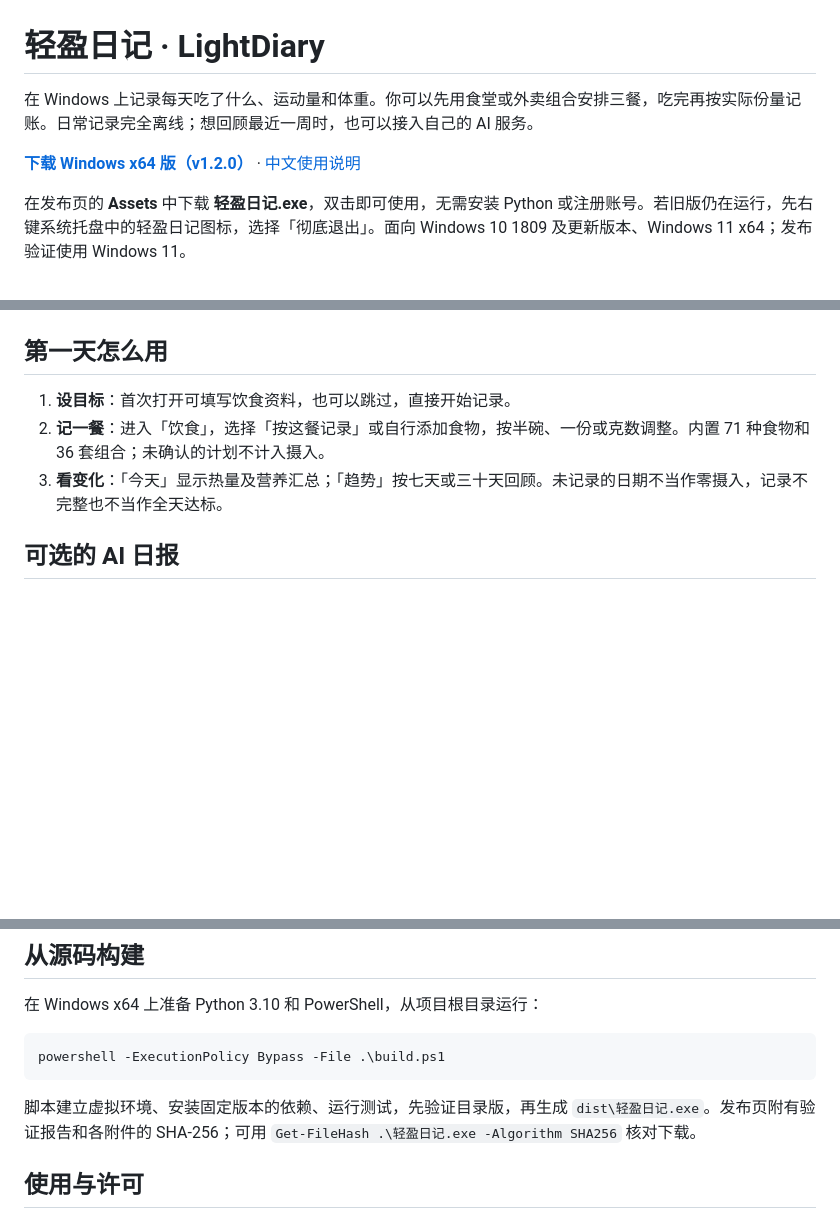
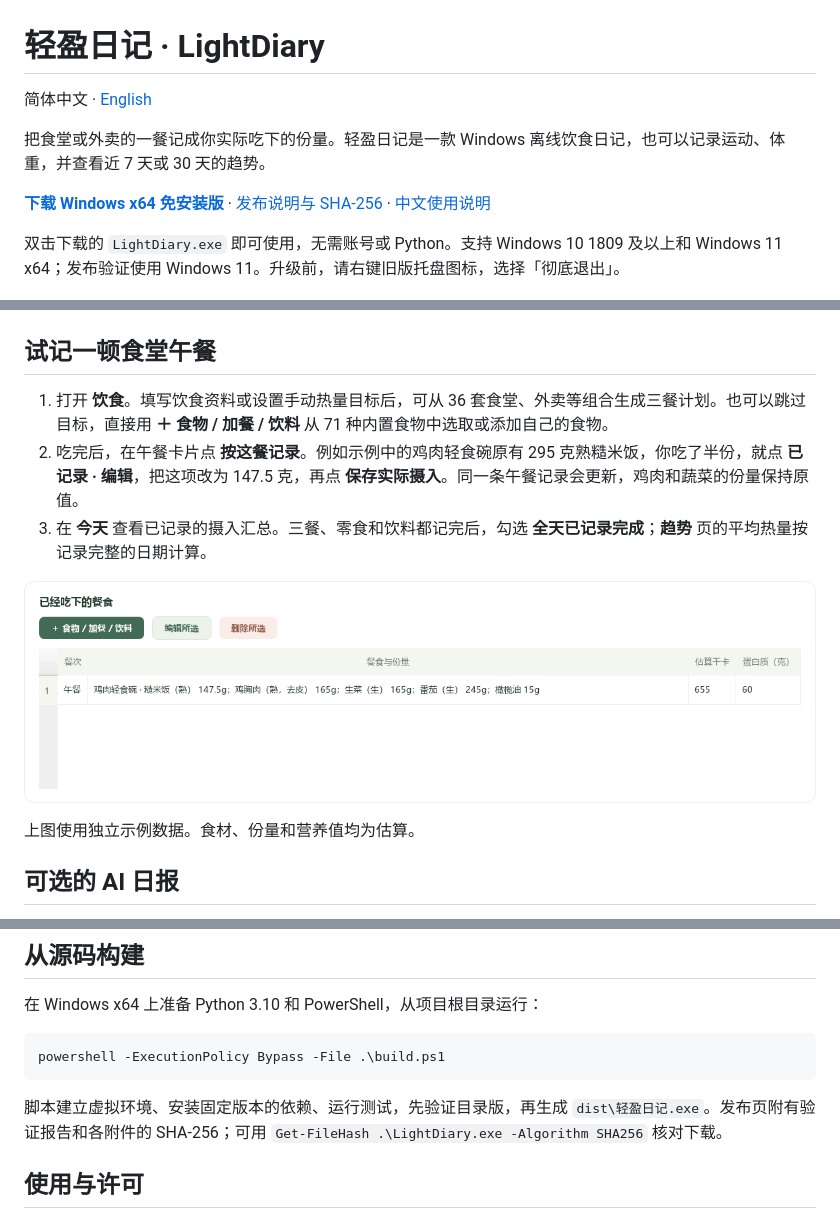
Before and after one commit to troulierkilian-blip/LightDiary, a Markdown page: README.md, 3 parts joined by grey strips. Rendered like a GitHub page; pictures changed too: docs/images/actual-lunch.png (added); blank space fills up the shorter version.

Commit message:
Show how to log actual meal portions in Chinese and English

````diff
--- a/README.md
+++ b/README.md
@@ -1,18 +1,24 @@
 # 轻盈日记 · LightDiary
 
-在 Windows 上记录每天吃了什么、运动量和体重。你可以先用食堂或外卖组合安排三餐，吃完再按实际份量记账。日常记录完全离线；想回顾最近一周时，也可以接入自己的 AI 服务。
+简体中文 · [English](README.en.md)
 
-**[下载 Windows x64 版（v1.2.0）](https://github.com/troulierkilian-blip/LightDiary/releases/tag/v1.2.0)** · [中文使用说明](使用说明.md)
+把食堂或外卖的一餐记成你实际吃下的份量。轻盈日记是一款 Windows 离线饮食日记，也可以记录运动、体重，并查看近 7 天或 30 天的趋势。
 
-在发布页的 **Assets** 中下载 **轻盈日记.exe**，双击即可使用，无需安装 Python 或注册账号。若旧版仍在运行，先右键系统托盘中的轻盈日记图标，选择「彻底退出」。面向 Windows 10 1809 及更新版本、Windows 11 x64；发布验证使用 Windows 11。
+**[下载 Windows x64 免安装版](https://github.com/troulierkilian-blip/LightDiary/releases/latest/download/LightDiary.exe)** · [发布说明与 SHA-256](https://github.com/troulierkilian-blip/LightDiary/releases/latest) · [中文使用说明](使用说明.md)
+
+双击下载的 `LightDiary.exe` 即可使用，无需账号或 Python。支持 Windows 10 1809 及以上和 Windows 11 x64；发布验证使用 Windows 11。升级前，请右键旧版托盘图标，选择「彻底退出」。
 
 ![饮食页：选择日期，安排三餐并记录实际摄入](docs/images/meals.png)
 
-## 第一天怎么用
+## 试记一顿食堂午餐
 
-1. **设目标**：首次打开可填写饮食资料，也可以跳过，直接开始记录。
-2. **记一餐**：进入「饮食」，选择「按这餐记录」或自行添加食物，按半碗、一份或克数调整。内置 71 种食物和 36 套组合；未确认的计划不计入摄入。
-3. **看变化**：「今天」显示热量及营养汇总；「趋势」按七天或三十天回顾。未记录的日期不当作零摄入，记录不完整也不当作全天达标。
+1. 打开 **饮食**。填写饮食资料或设置手动热量目标后，可从 36 套食堂、外卖等组合生成三餐计划。也可以跳过目标，直接用 **＋ 食物 / 加餐 / 饮料** 从 71 种内置食物中选取或添加自己的食物。
+2. 吃完后，在午餐卡片点 **按这餐记录**。例如示例中的鸡肉轻食碗原有 295 克熟糙米饭，你吃了半份，就点 **已记录 · 编辑**，把这项改为 147.5 克，再点 **保存实际摄入**。同一条午餐记录会更新，鸡肉和蔬菜的份量保持原值。
+3. 在 **今天** 查看已记录的摄入汇总。三餐、零食和饮料都记完后，勾选 **全天已记录完成**；**趋势** 页的平均热量按记录完整的日期计算。
+
+![演示午餐的实际记录：糙米饭为 147.5 克，鸡肉和蔬菜仍按各自的份量保存](docs/images/actual-lunch.png)
+
+上图使用独立示例数据。食材、份量和营养值均为估算。
 
 ## 可选的 AI 日报
 
@@ -34,7 +40,7 @@
 powershell -ExecutionPolicy Bypass -File .\build.ps1
 ```
 
-脚本建立虚拟环境、安装固定版本的依赖、运行测试，先验证目录版，再生成 `dist\轻盈日记.exe`。发布页附有验证报告和各附件的 SHA-256；可用 `Get-FileHash .\轻盈日记.exe -Algorithm SHA256` 核对下载。
+脚本建立虚拟环境、安装固定版本的依赖、运行测试，先验证目录版，再生成 `dist\轻盈日记.exe`。发布页附有验证报告和各附件的 SHA-256；可用 `Get-FileHash .\LightDiary.exe -Algorithm SHA256` 核对下载。
 
 ## 使用与许可
 
````
Also changed, not shown: README.en.md (added, +47 -0 lines), 1 other file.
